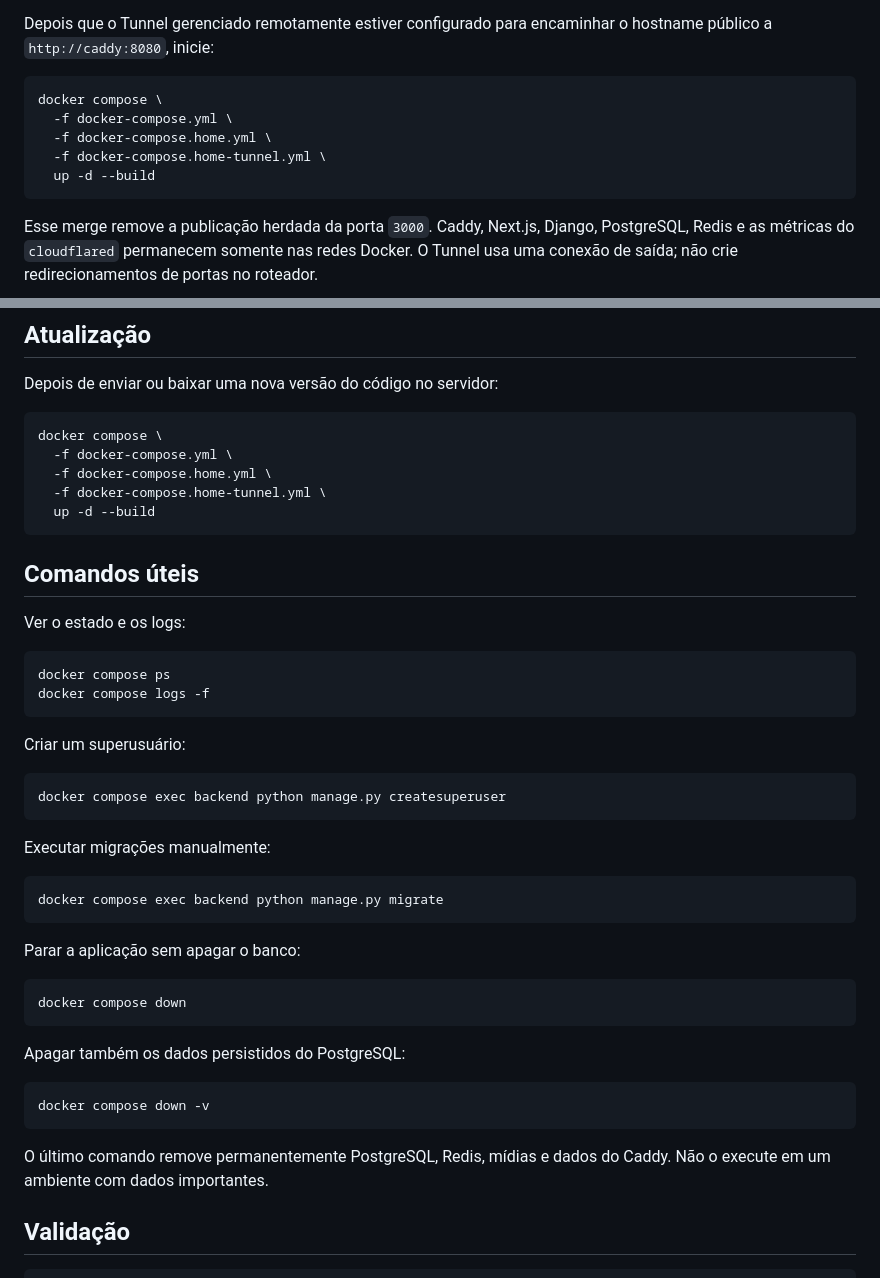
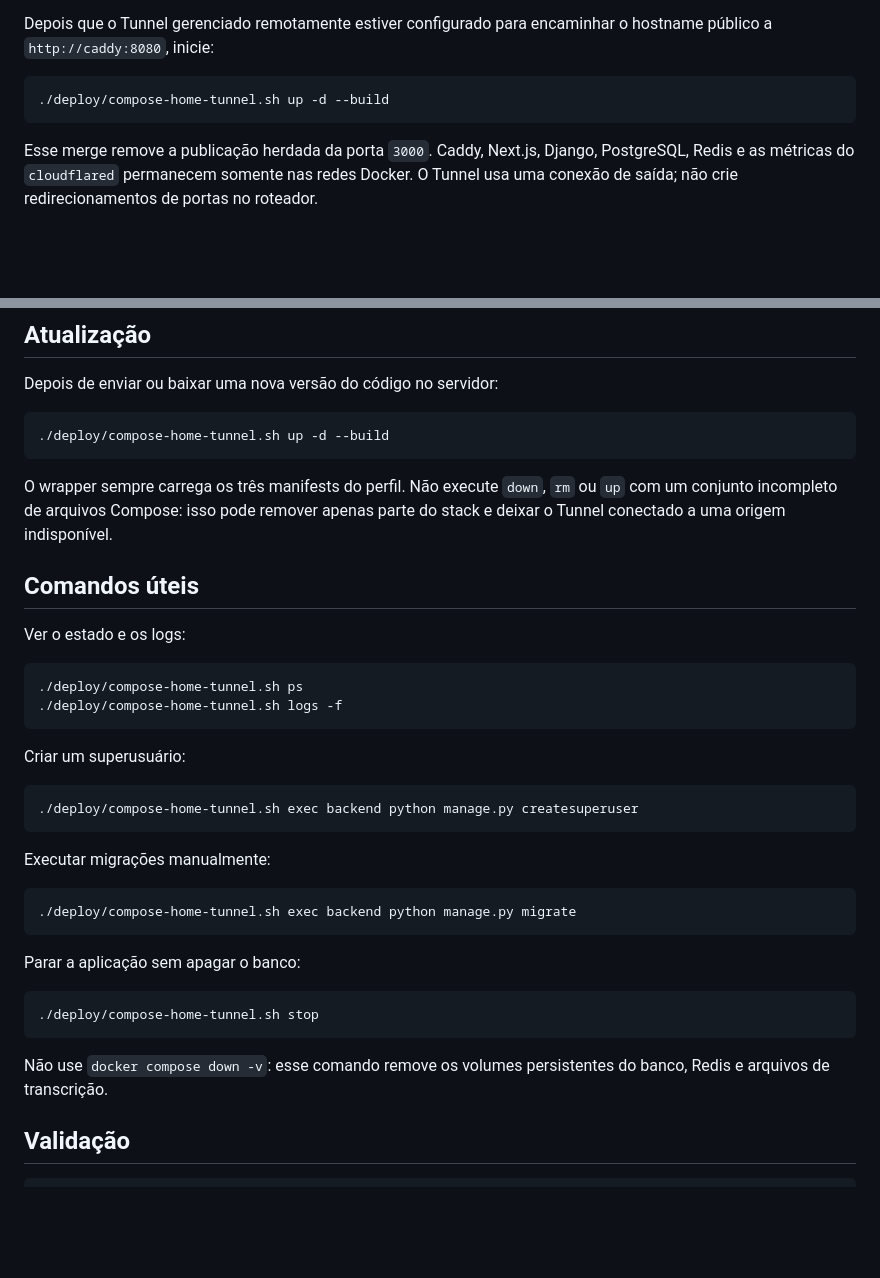
Before and after one commit to paulocerqr/utileasy, a Markdown page: README.md, 2 parts joined by grey strips. GitHub-like rendering; blank space fills up the shorter version.

Commit message:
docs(deploy): document home server hardening

````diff
--- a/README.md
+++ b/README.md
@@ -34,11 +34,7 @@ Depois que o Tunnel gerenciado remotamente estiver configurado para encaminhar o
 hostname público a `http://caddy:8080`, inicie:
 
 ```bash
-docker compose \
-  -f docker-compose.yml \
-  -f docker-compose.home.yml \
-  -f docker-compose.home-tunnel.yml \
-  up -d --build
+./deploy/compose-home-tunnel.sh up -d --build
 ```
 
 Esse merge remove a publicação herdada da porta `3000`. Caddy, Next.js, Django,
@@ -150,48 +146,42 @@ validação bem-sucedida.
 Depois de enviar ou baixar uma nova versão do código no servidor:
 
 ```bash
-docker compose \
-  -f docker-compose.yml \
-  -f docker-compose.home.yml \
-  -f docker-compose.home-tunnel.yml \
-  up -d --build
+./deploy/compose-home-tunnel.sh up -d --build
 ```
+
+O wrapper sempre carrega os três manifests do perfil. Não execute `down`, `rm` ou `up` com
+um conjunto incompleto de arquivos Compose: isso pode remover apenas parte do stack e deixar
+o Tunnel conectado a uma origem indisponível.
 
 ## Comandos úteis
 
 Ver o estado e os logs:
 
 ```bash
-docker compose ps
-docker compose logs -f
+./deploy/compose-home-tunnel.sh ps
+./deploy/compose-home-tunnel.sh logs -f
 ```
 
 Criar um superusuário:
 
 ```bash
-docker compose exec backend python manage.py createsuperuser
+./deploy/compose-home-tunnel.sh exec backend python manage.py createsuperuser
 ```
 
 Executar migrações manualmente:
 
 ```bash
-docker compose exec backend python manage.py migrate
+./deploy/compose-home-tunnel.sh exec backend python manage.py migrate
 ```
 
 Parar a aplicação sem apagar o banco:
 
 ```bash
-docker compose down
+./deploy/compose-home-tunnel.sh stop
 ```
 
-Apagar também os dados persistidos do PostgreSQL:
-
-```bash
-docker compose down -v
-```
-
-O último comando remove permanentemente PostgreSQL, Redis, mídias e dados do Caddy.
-Não o execute em um ambiente com dados importantes.
+Não use `docker compose down -v`: esse comando remove os volumes persistentes do banco,
+Redis e arquivos de transcrição.
 
 ## Validação
 
````
Also changed, not shown: deploy/host-firewall/README.md (added, +150 -0 lines), deploy/index.md (+18 -8 lines).
